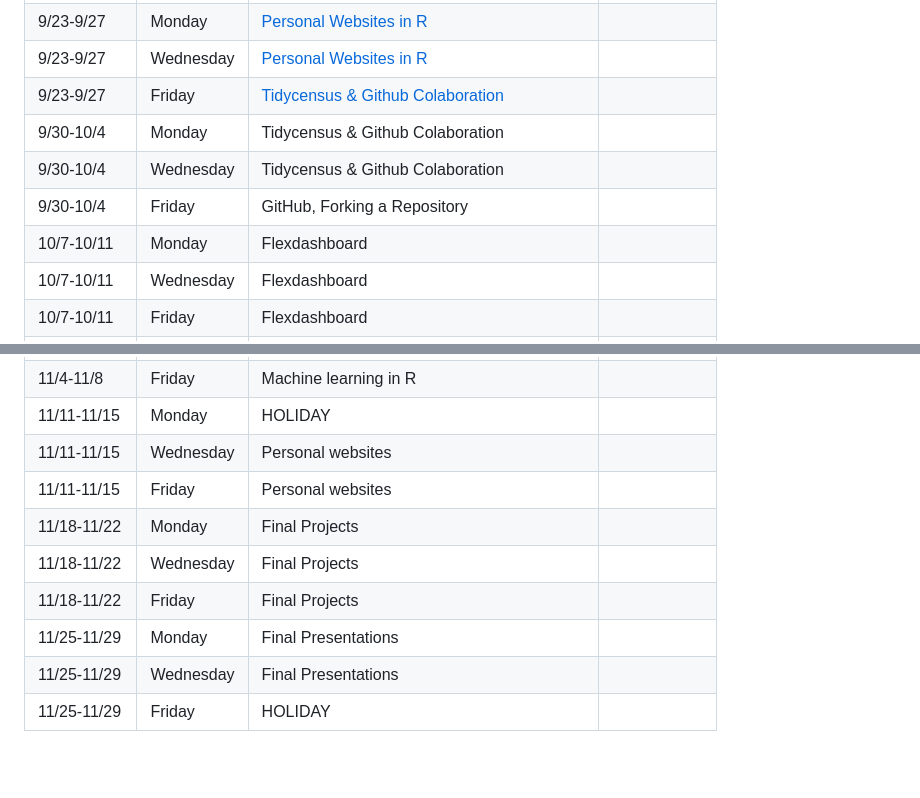
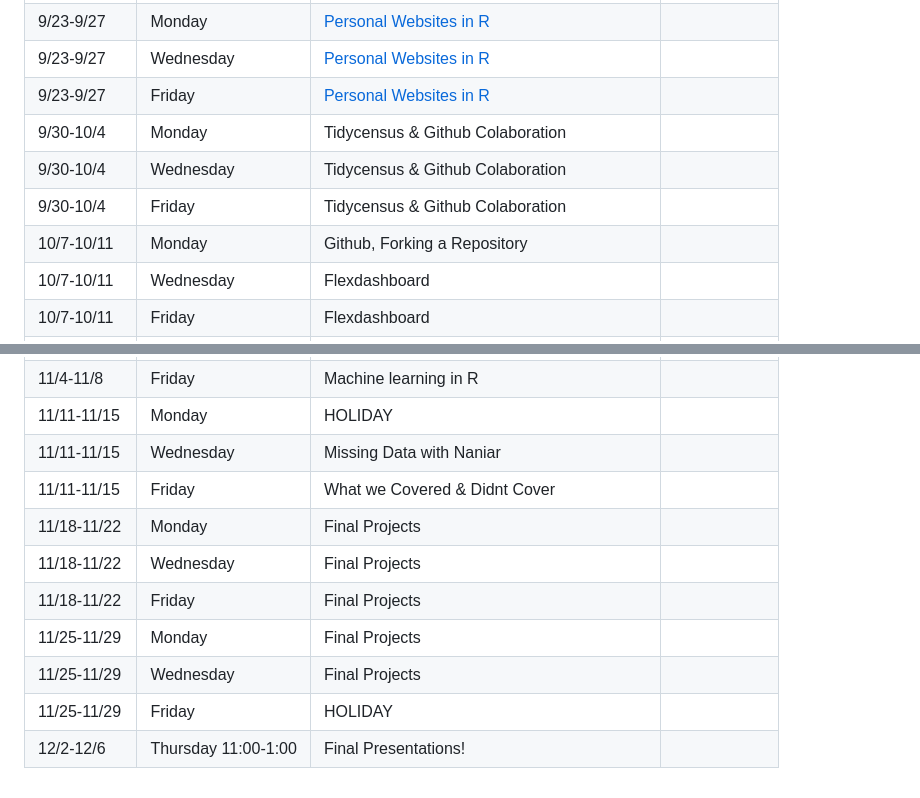
Before and after one commit to NSF-ALL-SPICE-Alliance/CS201, a Markdown page: README.md, 2 parts joined by grey strips. Rendered like a GitHub page; blank space fills up the shorter version.

```diff
--- a/README.md
+++ b/README.md
@@ -41,11 +41,11 @@
 | 9/16-9/20   | Friday     | SDG data analysis & visualization            |            |
 | 9/23-9/27   | Monday     | [Personal Websites in R ](https://ucsb-meds.github.io/creating-quarto-websites/)                      |            |
 | 9/23-9/27   | Wednesday  | [Personal Websites in R  ](https://ucsb-meds.github.io/creating-quarto-websites/)                     |            |
-| 9/23-9/27   | Friday     | [Tidycensus & Github Colaboration](https://ucsb-meds.github.io/creating-quarto-websites/)             |            |
+| 9/23-9/27   | Friday     | [Personal Websites in R  ](https://ucsb-meds.github.io/creating-quarto-websites/)                     |            |
 | 9/30-10/4   | Monday     | Tidycensus & Github Colaboration             |            |
 | 9/30-10/4   | Wednesday  | Tidycensus & Github Colaboration             |            |
-| 9/30-10/4   | Friday     | GitHub, Forking a Repository                 |            |
-| 10/7-10/11  | Monday     | Flexdashboard                                |            |
+| 9/30-10/4   | Friday     | Tidycensus & Github Colaboration             |            |
+| 10/7-10/11  | Monday     | Github, Forking a Repository                 |            |
 | 10/7-10/11  | Wednesday  | Flexdashboard                                |            |
 | 10/7-10/11  | Friday     | Flexdashboard                                |            |
 | 10/14-10/18 | Monday     | HOLIDAY                                      |            |
@@ -61,11 +61,12 @@
 | 11/4-11/8   | Wednesday  | Machine learning in R                        |            |
 | 11/4-11/8   | Friday     | Machine learning in R                        |            |
 | 11/11-11/15 | Monday     | HOLIDAY                                      |            |
-| 11/11-11/15 | Wednesday  | Personal websites                            |            |
-| 11/11-11/15 | Friday     | Personal websites                            |            |
+| 11/11-11/15 | Wednesday  | Missing Data with Naniar                     |            |
+| 11/11-11/15 | Friday     | What we Covered & Didnt Cover                |            |
 | 11/18-11/22 | Monday     | Final Projects                               |            |
 | 11/18-11/22 | Wednesday  | Final Projects                               |            |
 | 11/18-11/22 | Friday     | Final Projects                               |            |
-| 11/25-11/29 | Monday     | Final Presentations                          |            |
-| 11/25-11/29 | Wednesday  | Final Presentations                          |            |
+| 11/25-11/29 | Monday     | Final Projects                               |            |
+| 11/25-11/29 | Wednesday  | Final Projects                               |            |
 | 11/25-11/29 | Friday     | HOLIDAY                                      |            |
+| 12/2-12/6 | Thursday 11:00-1:00     | Final Presentations!              |            |
```
